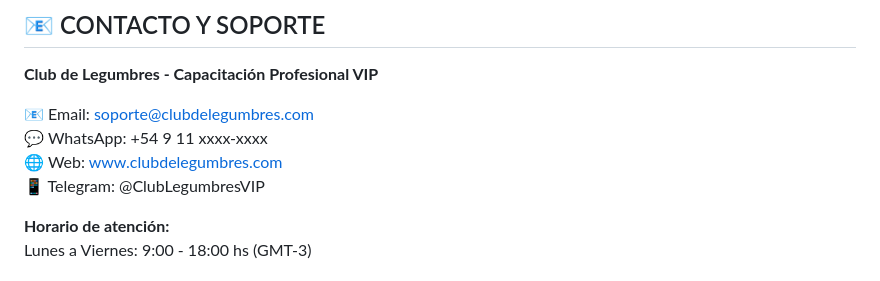
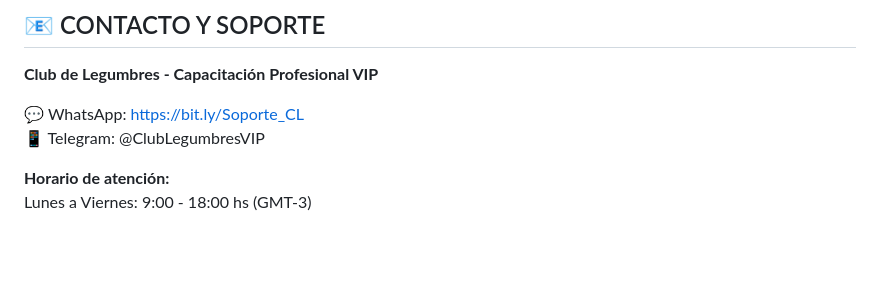
Before and after one commit to Sebasarg77/gdp-dashboard, a Markdown page: materiales_cursos/curso1_fundamentos/MANUAL_COMPLETO_Fundamentos_Legumbres_Premium.md, the part around the change. Rendered like a GitHub page; blank space fills up the shorter version.

```diff
--- a/materiales_cursos/curso1_fundamentos/MANUAL_COMPLETO_Fundamentos_Legumbres_Premium.md
+++ b/materiales_cursos/curso1_fundamentos/MANUAL_COMPLETO_Fundamentos_Legumbres_Premium.md
@@ -898,9 +898,8 @@ Al completar este curso y aprobar la evaluación final con ≥70%, recibirás:
 
 **Club de Legumbres - Capacitación Profesional VIP**
 
-📧 Email: soporte@clubdelegumbres.com
-💬 WhatsApp: +54 9 11 xxxx-xxxx
-🌐 Web: www.clubdelegumbres.com
+
+💬 WhatsApp: https://bit.ly/Soporte_CL
 📱 Telegram: @ClubLegumbresVIP
 
 **Horario de atención:**
```
